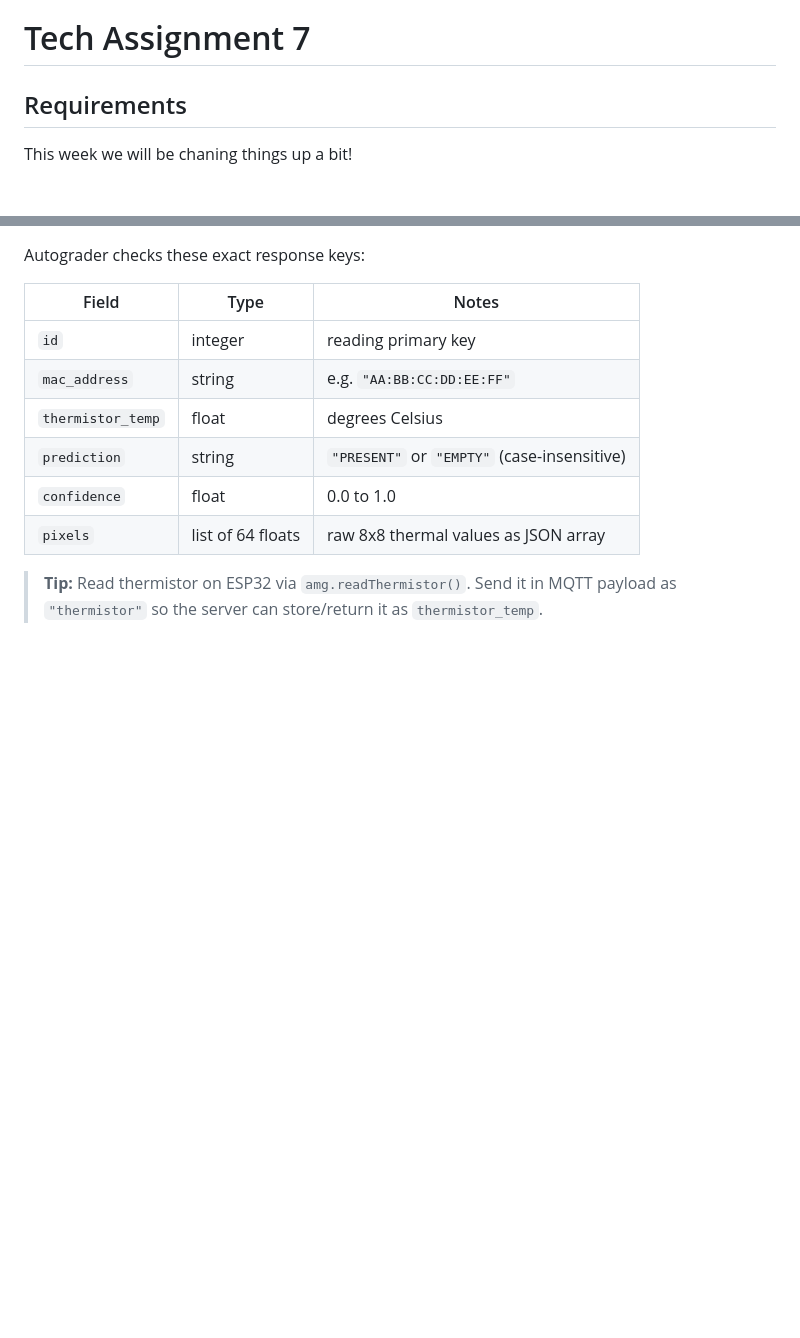
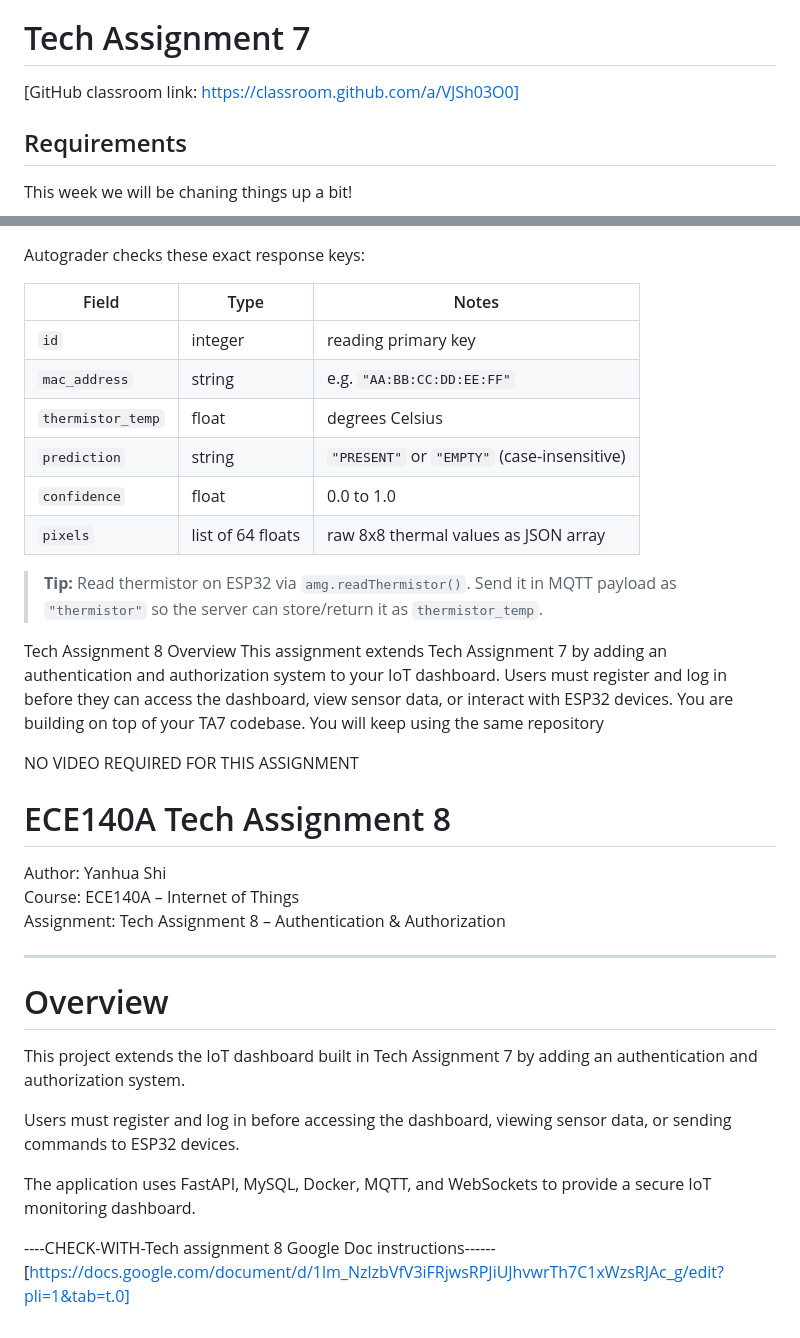
Before and after one commit to yas033/ECE140A-tech-Assignment-8, a Markdown page: README.md, 2 parts joined by grey strips. Drawn GitHub-style; blank space fills up the shorter version.

Commit message:
Add Tech Assignment 8 details to README
This update adds information about Tech Assignment 8, including its requirements and overview.

```diff
--- a/README.md
+++ b/README.md
@@ -10,6 +10,7 @@
  - All of the above must be included to receive credit.
 
 # Tech Assignment 7
+[GitHub classroom link: https://classroom.github.com/a/VJSh03O0]
 
 ## Requirements
 
@@ -171,3 +172,32 @@ Autograder checks these exact response keys:
 | `pixels` | list of 64 floats | raw 8x8 thermal values as JSON array |
 
 > **Tip:** Read thermistor on ESP32 via `amg.readThermistor()`. Send it in MQTT payload as `"thermistor"` so the server can store/return it as `thermistor_temp`.
+
+
+Tech Assignment 8
+Overview
+This assignment extends Tech Assignment 7 by adding an authentication and authorization system to your IoT dashboard. Users must register and log in before they can access the dashboard, view sensor data, or interact with ESP32 devices.
+You are building on top of your TA7 codebase. You will keep using the same repository
+
+NO VIDEO REQUIRED FOR THIS ASSIGNMENT
+
+
+
+# ECE140A Tech Assignment 8
+
+Author: Yanhua Shi
+Course: ECE140A – Internet of Things
+Assignment: Tech Assignment 8 – Authentication & Authorization
+
+---
+
+# Overview
+
+This project extends the IoT dashboard built in Tech Assignment 7 by adding an authentication and authorization system.
+
+Users must register and log in before accessing the dashboard, viewing sensor data, or sending commands to ESP32 devices.
+
+The application uses FastAPI, MySQL, Docker, MQTT, and WebSockets to provide a secure IoT monitoring dashboard.
+
+----CHECK-WITH-Tech assignment 8 Google Doc instructions------
+[https://docs.google.com/document/d/1lm_NzlzbVfV3iFRjwsRPJiUJhvwrTh7C1xWzsRJAc_g/edit?pli=1&tab=t.0]
```
